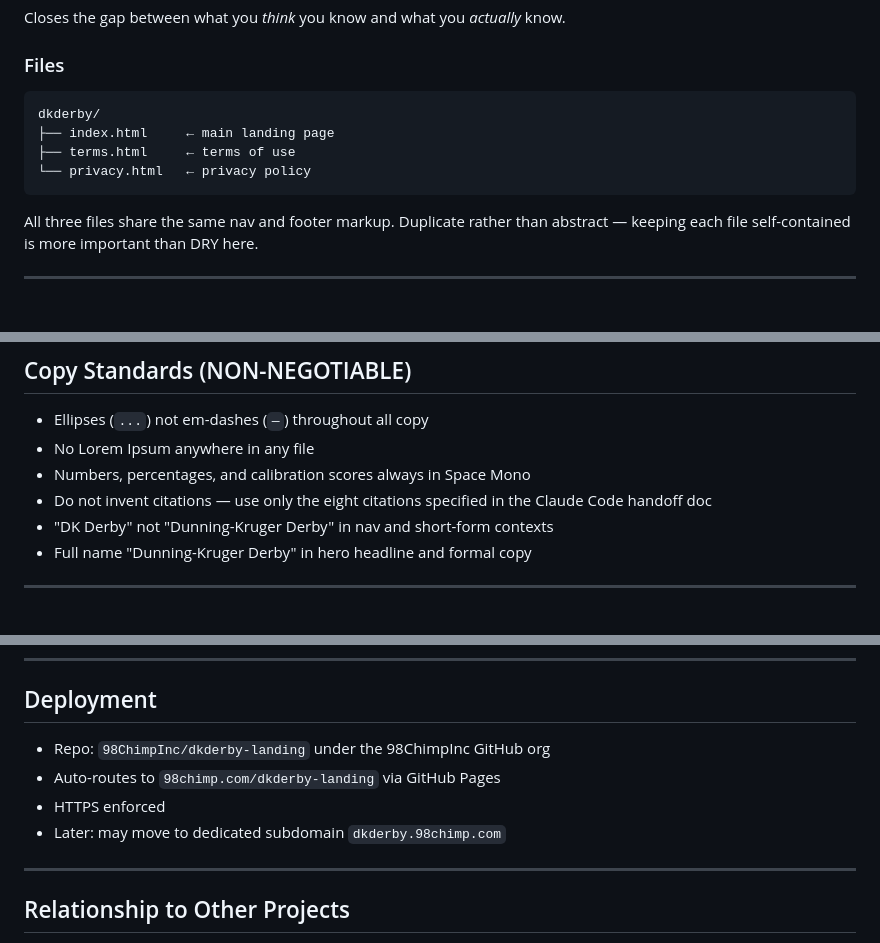
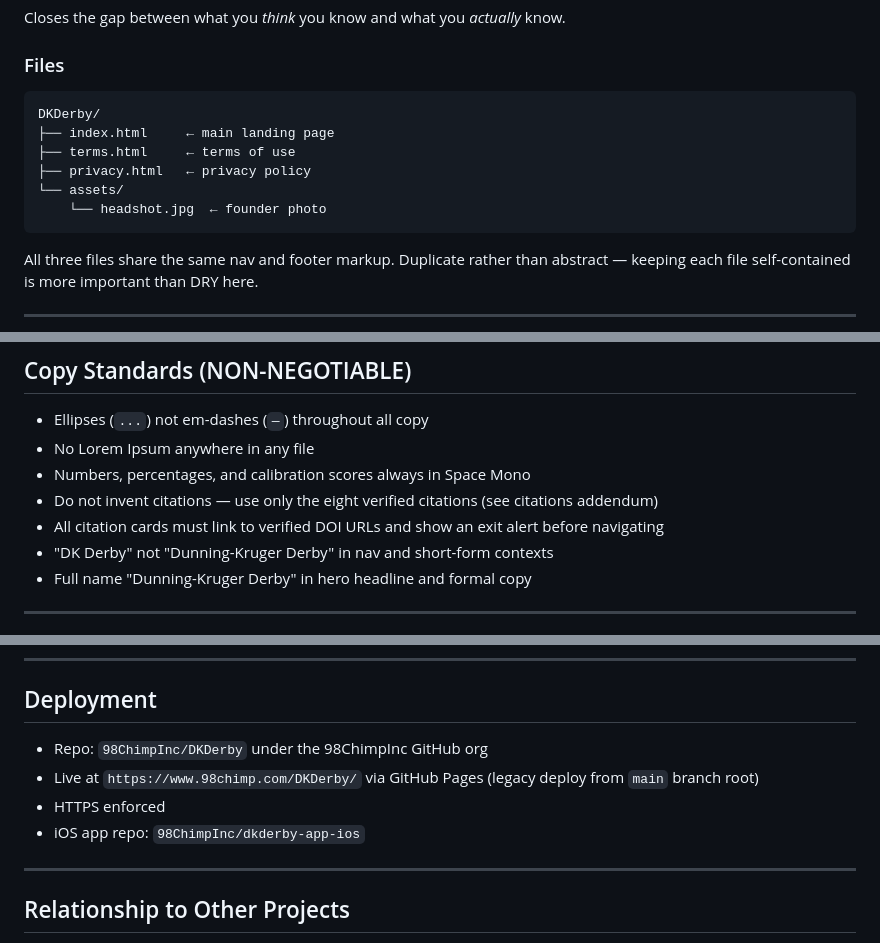
Before and after one commit to 98ChimpInc/DKDerby, a Markdown page: dkderby-landing-CLAUDE.md, 3 parts joined by grey strips. Drawn GitHub-style; blank space fills up the shorter version.

````diff
--- a/dkderby-landing-CLAUDE.md
+++ b/dkderby-landing-CLAUDE.md
@@ -18,10 +18,12 @@ Closes the gap between what you *think* you know and what you *actually* know.
 
 ### Files
 ```
-dkderby/
+DKDerby/
 ├── index.html     ← main landing page
 ├── terms.html     ← terms of use
-└── privacy.html   ← privacy policy
+├── privacy.html   ← privacy policy
+└── assets/
+    └── headshot.jpg  ← founder photo
 ```
 
 All three files share the same nav and footer markup. Duplicate rather than
@@ -180,8 +182,8 @@ The Google Apps Script will later trigger a receipt email to the signee.
 - Ellipses (`...`) not em-dashes (`—`) throughout all copy
 - No Lorem Ipsum anywhere in any file
 - Numbers, percentages, and calibration scores always in Space Mono
-- Do not invent citations — use only the eight citations specified in the
-  Claude Code handoff doc
+- Do not invent citations — use only the eight verified citations (see citations addendum)
+- All citation cards must link to verified DOI URLs and show an exit alert before navigating
 - "DK Derby" not "Dunning-Kruger Derby" in nav and short-form contexts
 - Full name "Dunning-Kruger Derby" in hero headline and formal copy
 
@@ -205,10 +207,10 @@ Key requirements:
 
 ## Deployment
 
-- Repo: `98ChimpInc/dkderby-landing` under the 98ChimpInc GitHub org
-- Auto-routes to `98chimp.com/dkderby-landing` via GitHub Pages
+- Repo: `98ChimpInc/DKDerby` under the 98ChimpInc GitHub org
+- Live at `https://www.98chimp.com/DKDerby/` via GitHub Pages (legacy deploy from `main` branch root)
 - HTTPS enforced
-- Later: may move to dedicated subdomain `dkderby.98chimp.com`
+- iOS app repo: `98ChimpInc/dkderby-app-ios`
 
 ---
 
````
Also changed, not shown: other parts of dkderby-landing-CLAUDE.md (+1 -1 lines), README.md (added, +46 -0 lines).
